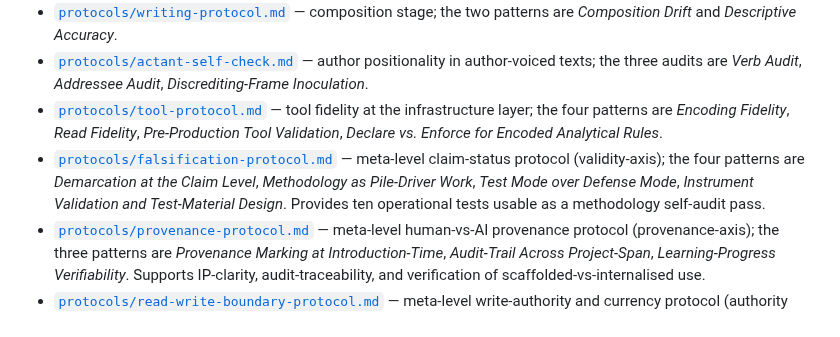
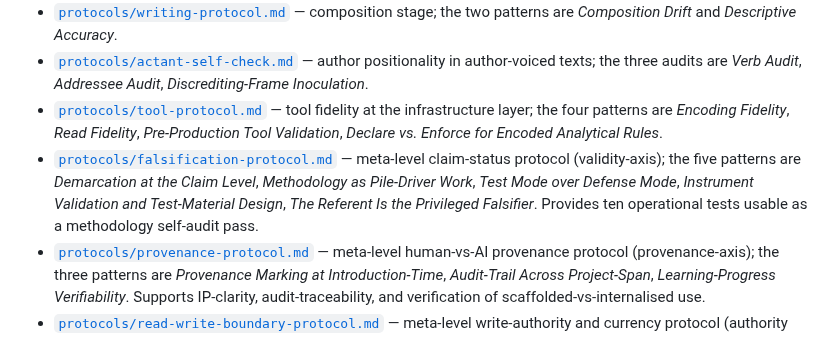
Before and after one commit to mentalpinG-Ops/humanities-ai-methodology, a Markdown page: README.md, the part around the change. GitHub-like rendering.

```diff
--- a/README.md
+++ b/README.md
@@ -77,7 +77,7 @@ Contribution is *ad-hoc*: an artefact yields methodology material when it does s
 - [`protocols/writing-protocol.md`](protocols/writing-protocol.md) — composition stage; the two patterns are *Composition Drift* and *Descriptive Accuracy*.
 - [`protocols/actant-self-check.md`](protocols/actant-self-check.md) — author positionality in author-voiced texts; the three audits are *Verb Audit*, *Addressee Audit*, *Discrediting-Frame Inoculation*.
 - [`protocols/tool-protocol.md`](protocols/tool-protocol.md) — tool fidelity at the infrastructure layer; the four patterns are *Encoding Fidelity*, *Read Fidelity*, *Pre-Production Tool Validation*, *Declare vs. Enforce for Encoded Analytical Rules*.
-- [`protocols/falsification-protocol.md`](protocols/falsification-protocol.md) — meta-level claim-status protocol (validity-axis); the four patterns are *Demarcation at the Claim Level*, *Methodology as Pile-Driver Work*, *Test Mode over Defense Mode*, *Instrument Validation and Test-Material Design*. Provides ten operational tests usable as a methodology self-audit pass.
+- [`protocols/falsification-protocol.md`](protocols/falsification-protocol.md) — meta-level claim-status protocol (validity-axis); the five patterns are *Demarcation at the Claim Level*, *Methodology as Pile-Driver Work*, *Test Mode over Defense Mode*, *Instrument Validation and Test-Material Design*, *The Referent Is the Privileged Falsifier*. Provides ten operational tests usable as a methodology self-audit pass.
 - [`protocols/provenance-protocol.md`](protocols/provenance-protocol.md) — meta-level human-vs-AI provenance protocol (provenance-axis); the three patterns are *Provenance Marking at Introduction-Time*, *Audit-Trail Across Project-Span*, *Learning-Progress Verifiability*. Supports IP-clarity, audit-traceability, and verification of scaffolded-vs-internalised use.
 - [`protocols/read-write-boundary-protocol.md`](protocols/read-write-boundary-protocol.md) — meta-level write-authority and currency protocol (authority axis); the three patterns are *The Four Field-Classes*, *Invalidate, Never Author*, and *A Hand-Maintained Derived Field Is a Drift Bug*. Governs which agent may write each artefact field and forces re-decision when a recorded judgement outlives the premises it was decided under.
 
```
Also changed, not shown: CHANGELOG.md (+12 -0 lines), METHODOLOGY_SPEC.md (+1 -1 lines).
